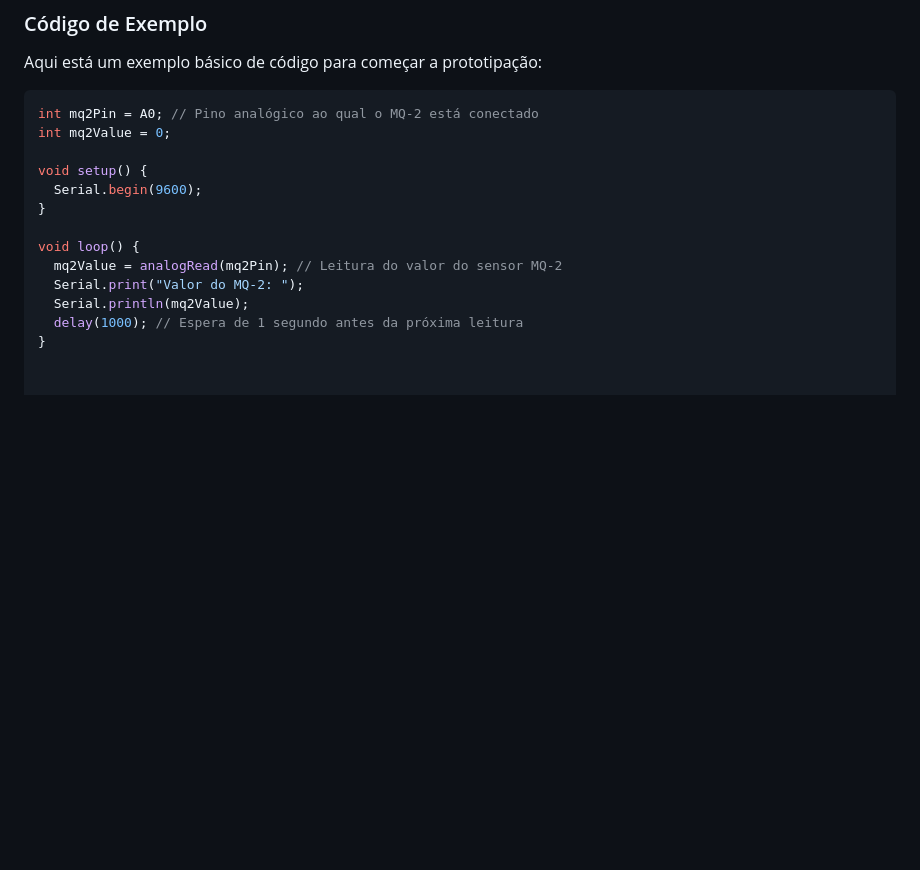
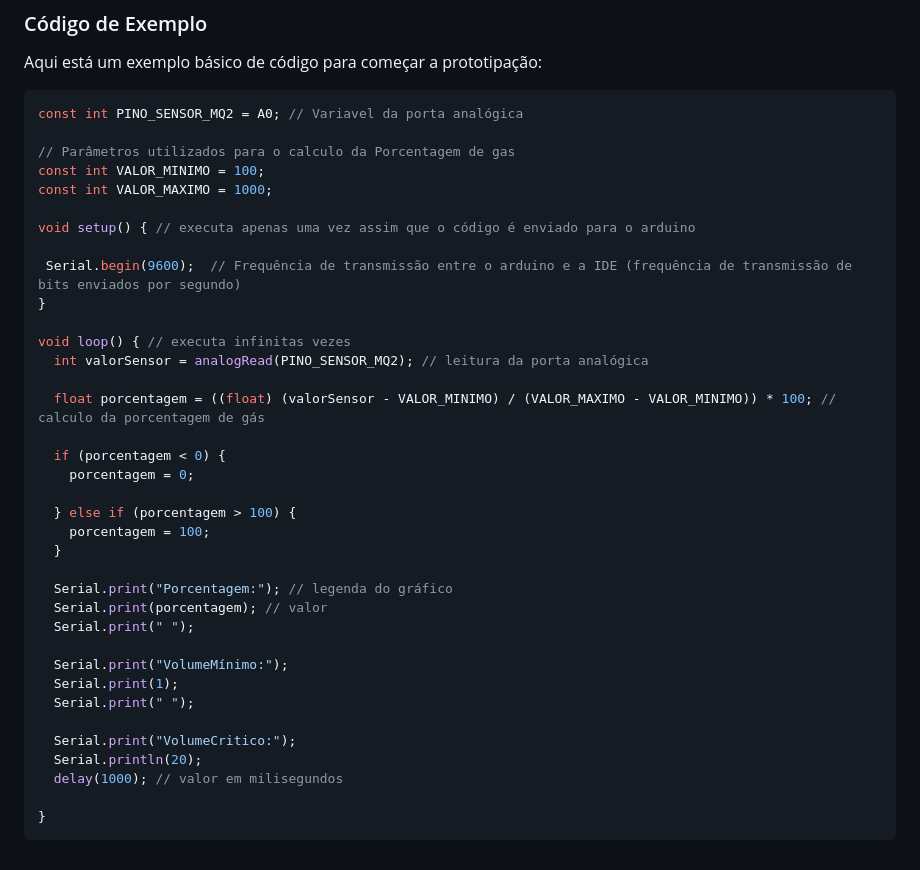
Before and after one commit to Robert1730/VazaNada, a Markdown page: README.md, the part around the change. Rendered like a GitHub page; blank space fills up the shorter version.

````diff
--- a/README.md
+++ b/README.md
@@ -185,16 +185,40 @@ A prototipação com o Arduino e o sensor MQ-2 visa criar um sistema inicial par
 Aqui está um exemplo básico de código para começar a prototipação:
 
 ```cpp
-int mq2Pin = A0; // Pino analógico ao qual o MQ-2 está conectado
-int mq2Value = 0;
+const int PINO_SENSOR_MQ2 = A0; // Variavel da porta analógica
 
-void setup() {
-  Serial.begin(9600);
+// Parâmetros utilizados para o calculo da Porcentagem de gas
+const int VALOR_MINIMO = 100;
+const int VALOR_MAXIMO = 1000;
+
+void setup() { // executa apenas uma vez assim que o código é enviado para o arduino
+
+ Serial.begin(9600);  // Frequência de transmissão entre o arduino e a IDE (frequência de transmissão de bits enviados por segundo)
 }
 
-void loop() {
-  mq2Value = analogRead(mq2Pin); // Leitura do valor do sensor MQ-2
-  Serial.print("Valor do MQ-2: ");
-  Serial.println(mq2Value);
-  delay(1000); // Espera de 1 segundo antes da próxima leitura
+void loop() { // executa infinitas vezes
+  int valorSensor = analogRead(PINO_SENSOR_MQ2); // leitura da porta analógica
+
+  float porcentagem = ((float) (valorSensor - VALOR_MINIMO) / (VALOR_MAXIMO - VALOR_MINIMO)) * 100; // calculo da porcentagem de gás
+
+  if (porcentagem < 0) {
+    porcentagem = 0;
+
+  } else if (porcentagem > 100) {
+    porcentagem = 100;
+  }
+
+  Serial.print("Porcentagem:"); // legenda do gráfico
+  Serial.print(porcentagem); // valor
+  Serial.print(" ");
+
+  Serial.print("VolumeMínimo:");
+  Serial.print(1);
+  Serial.print(" ");
+
+  Serial.print("VolumeCritico:");
+  Serial.println(20);
+  delay(1000); // valor em milisegundos
+
 }
+```
````
